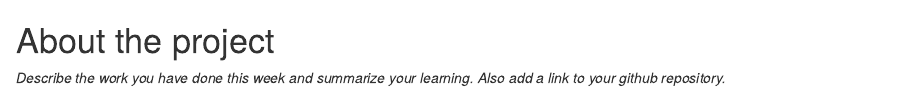
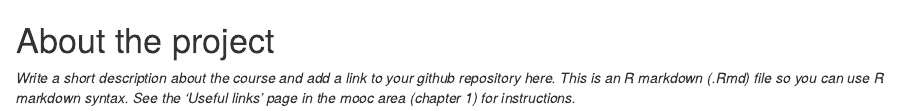
Before and after one commit to zirinna/IODS-project, an R Markdown document (chapter1.Rmd): the page in a window 1100 px wide, from its top. Rendered offline with R 4.5, knitr and Pandoc, with nearby package versions.

Commit message:
update template

```diff
--- a/chapter1.Rmd
+++ b/chapter1.Rmd
@@ -1,4 +1,4 @@
 
 # About the project
 
-*Describe the work you have done this week and summarize your learning. Also add a link to your github repository.*
+*Write a short description about the course and add a link to your github repository here. This is an R markdown (.Rmd) file so you can use R markdown syntax. See the 'Useful links' page in the mooc area (chapter 1) for instructions.*
```
Also changed, not shown: chapter1.html (added), index.html.
